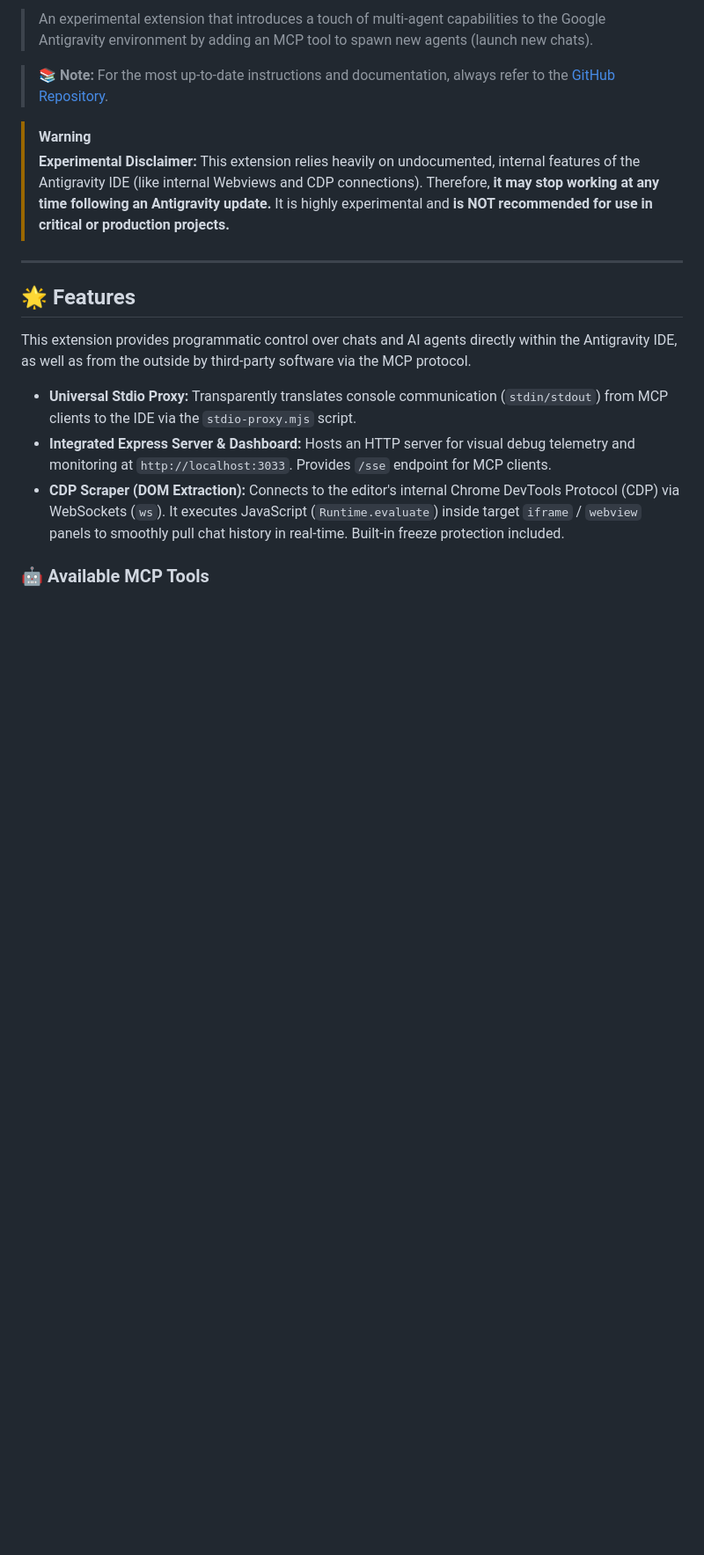
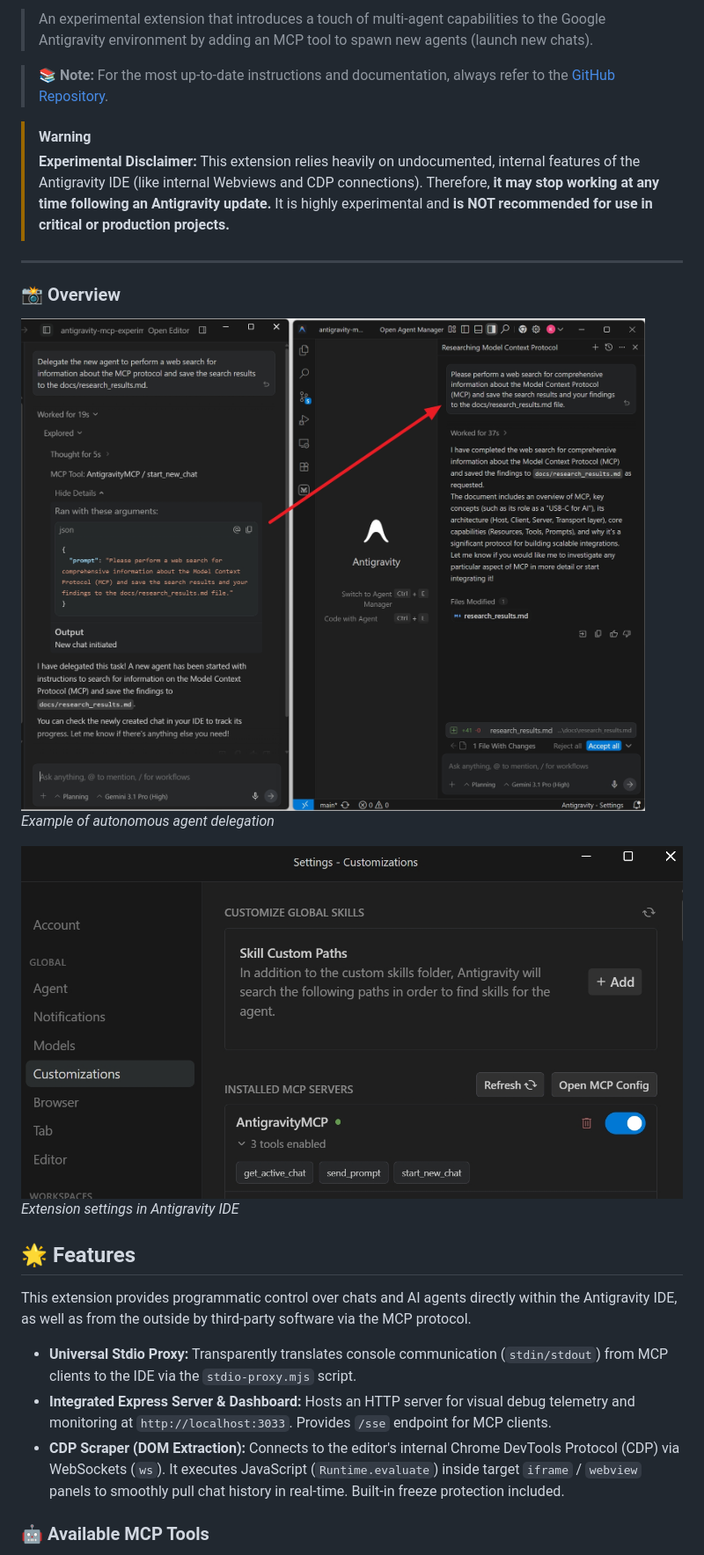
Before and after one commit to alama777/antigravity-mcp-experimental, a Markdown page: README.md, the part around the change printed below. Shown: that part at 88% size. GitHub-like rendering; pictures changed too: images/mcp_example.jpg (added), images/mcp_settings.jpg (added); blank space fills up the shorter version.

```diff
--- a/README.md
+++ b/README.md
@@ -12,6 +13,14 @@
 > **Experimental Disclaimer:** This extension relies heavily on undocumented, internal features of the Antigravity IDE (like internal Webviews and CDP connections). Therefore, **it may stop working at any time following an Antigravity update.** It is highly experimental and **is NOT recommended for use in critical or production projects.**
 
 ---
+
+### 📸 Overview
+
+![Agent Delegation Example](images/mcp_example.jpg)
+*Example of autonomous agent delegation*
+
+![Antigravity MCP Settings](images/mcp_settings.jpg)
+*Extension settings in Antigravity IDE*
 
 ## 🌟 Features
 
```
Also changed, not shown: other parts of README.md (+9 -13 lines), CHANGELOG.md (added, +25 -0 lines), INSTALL.md (+58 -6 lines), archive/icon_src.png (renamed from images/icon_src.png), 2 other files.
